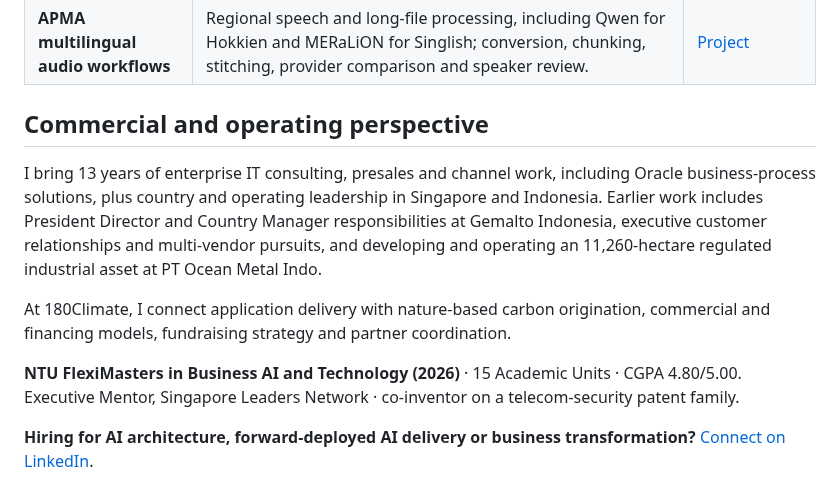
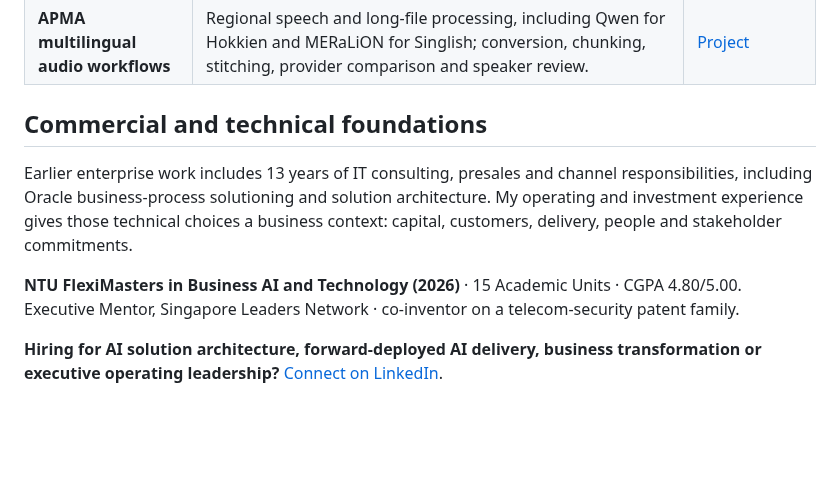
Before and after one commit to TengKianBoon/TengKianBoon, a Markdown page: README.md, the part around one of its changes. GitHub-like rendering; blank space fills up the shorter version.

```diff
--- a/README.md
+++ b/README.md
@@ -39,12 +56,10 @@ The documented **1 July 2026 public CI result is 461 passed tests and 2 skipped*
 | **AI Vendor Presentation Monitor** | Configuration-driven discovery, trusted-source filtering, deduplication, optional transcript processing and digest preparation. | [Project](https://github.com/TengKianBoon/ai-vendor-presentation-monitor) |
 | **APMA multilingual audio workflows** | Regional speech and long-file processing, including Qwen for Hokkien and MERaLiON for Singlish; conversion, chunking, stitching, provider comparison and speaker review. | [Project](https://github.com/TengKianBoon/apma-singapore-asr) |
 
-## Commercial and operating perspective
+## Commercial and technical foundations
 
-I bring 13 years of enterprise IT consulting, presales and channel work, including Oracle business-process solutions, plus country and operating leadership in Singapore and Indonesia. Earlier work includes President Director and Country Manager responsibilities at Gemalto Indonesia, executive customer relationships and multi-vendor pursuits, and developing and operating an 11,260-hectare regulated industrial asset at PT Ocean Metal Indo.
-
-At 180Climate, I connect application delivery with nature-based carbon origination, commercial and financing models, fundraising strategy and partner coordination.
+Earlier enterprise work includes 13 years of IT consulting, presales and channel responsibilities, including Oracle business-process solutioning and solution architecture. My operating and investment experience gives those technical choices a business context: capital, customers, delivery, people and stakeholder commitments.
 
 **NTU FlexiMasters in Business AI and Technology (2026)** · 15 Academic Units · CGPA 4.80/5.00. Executive Mentor, Singapore Leaders Network · co-inventor on a telecom-security patent family.
 
-**Hiring for AI architecture, forward-deployed AI delivery or business transformation?** [Connect on LinkedIn](https://www.linkedin.com/in/kian-boon-teng-7aa84933/).
+**Hiring for AI solution architecture, forward-deployed AI delivery, business transformation or executive operating leadership?** [Connect on LinkedIn](https://www.linkedin.com/in/kian-boon-teng-7aa84933/).
```
Also changed, not shown: other parts of README.md (+24 -7 lines).
